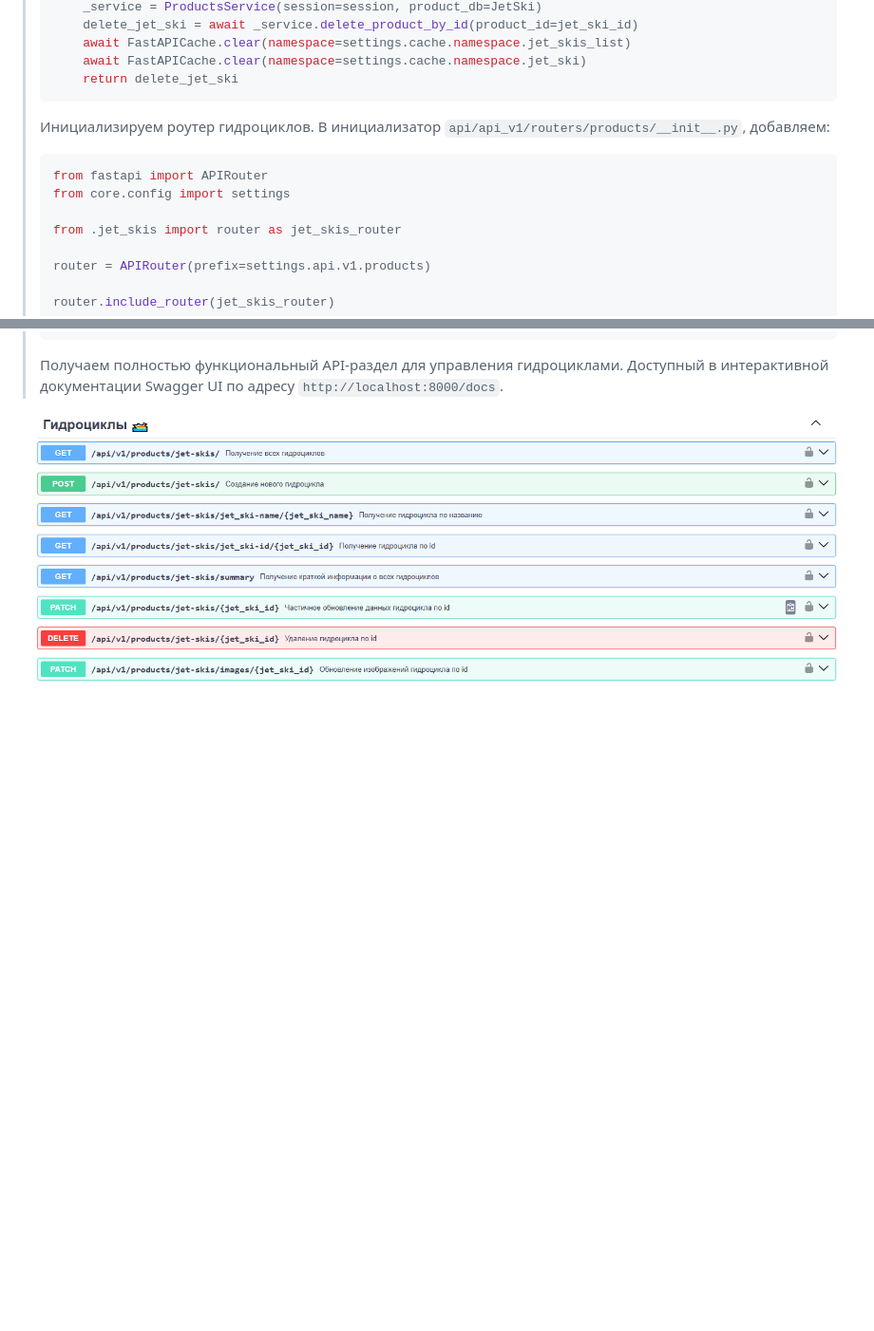
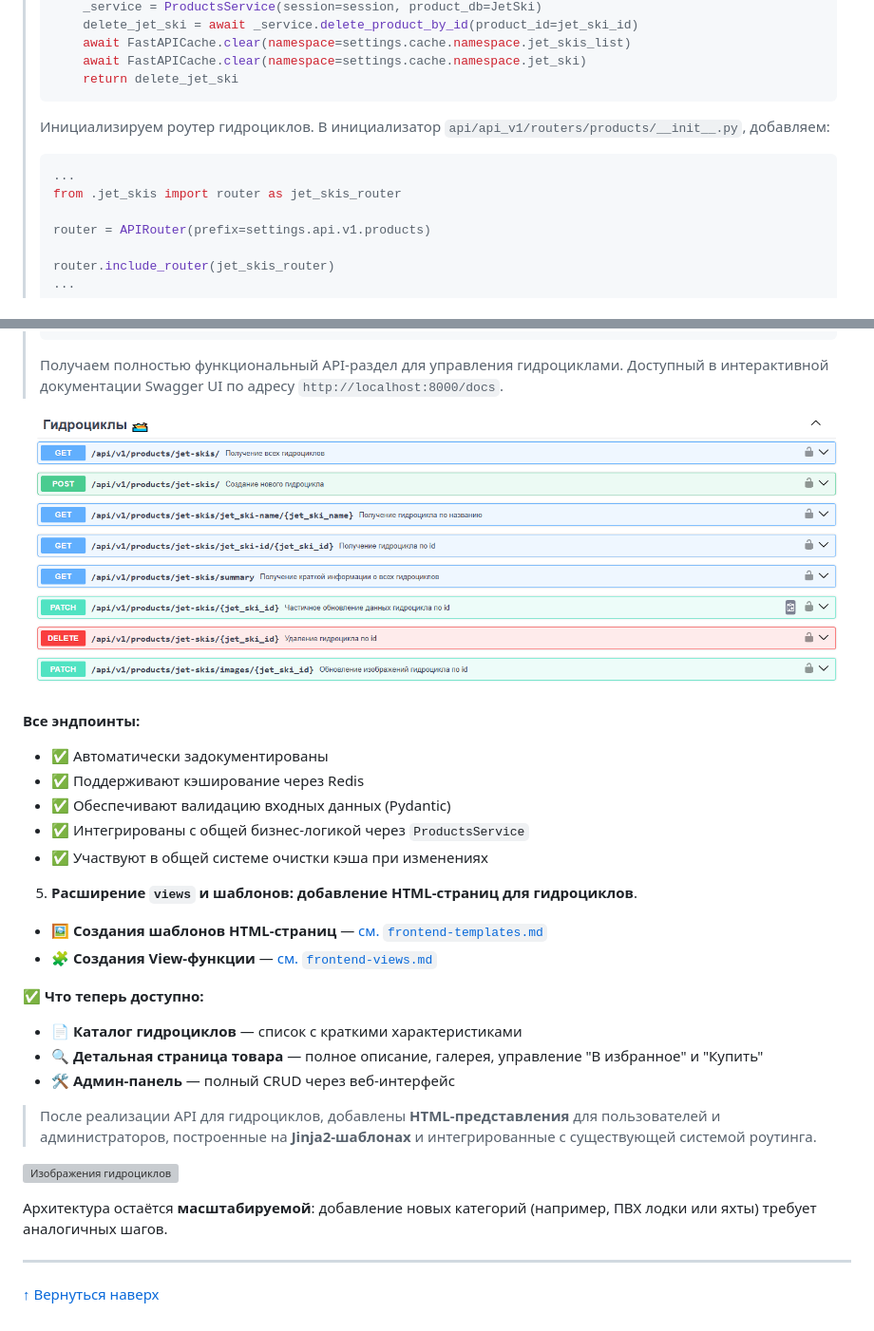
Before and after one commit to Mishcienko-Vladimir/fastapi-boatpro-project, a Markdown page: README.md, 2 parts joined by grey strips. Shown at 95% size. GitHub-like rendering; blank space fills up the shorter version; grey boxes are pictures that could not be loaded.

Commit message:
Add new information to README.md

````diff
--- a/README.md
+++ b/README.md
@@ -446,19 +450,45 @@ https://github.com/user-attachments/assets/581085dc-eedb-4a60-b5b5-0ac4d2b3fbf6
   >     await FastAPICache.clear(namespace=settings.cache.namespace.jet_skis_list)
   >     await FastAPICache.clear(namespace=settings.cache.namespace.jet_ski)
   >     return delete_jet_ski
-  >```
+  > ```
   > Инициализируем роутер гидроциклов. В инициализатор `api/api_v1/routers/products/__init__.py`, добавляем:
   > ```python
-  > from fastapi import APIRouter
-  > from core.config import settings
-  >
+  > ...
   > from .jet_skis import router as jet_skis_router
   >
   > router = APIRouter(prefix=settings.api.v1.products)
   >
   > router.include_router(jet_skis_router)
-  >```
+  > ...
+  > ```
   > Получаем полностью функциональный API-раздел для управления гидроциклами.
   > Доступный в интерактивной документации Swagger UI по адресу `http://localhost:8000/docs`.
 
 ![Изображения эндпоинтов гидроциклов](docs/images/jet-skis-docs.png)
+
+**Все эндпоинты:**
+- ✅ Автоматически задокументированы
+- ✅ Поддерживают кэширование через Redis
+- ✅ Обеспечивают валидацию входных данных (Pydantic)
+- ✅ Интегрированы с общей бизнес-логикой через `ProductsService`
+- ✅ Участвуют в общей системе очистки кэша при изменениях
+
+5. **Расширение `views` и шаблонов: добавление HTML-страниц для гидроциклов**.
+
+- 🖼️ **Создания шаблонов HTML-страниц** — [см. `frontend-templates.md`](docs/guides/frontend-templates.md)
+- 🧩 **Создания View-функции** — [см. `frontend-views.md`](docs/guides/frontend-views.md)
+
+**✅ Что теперь доступно:**
+- 📄 **Каталог гидроциклов** — список с краткими характеристиками
+- 🔍 **Детальная страница товара** — полное описание, галерея, управление "В избранное" и "Купить"
+- 🛠️ **Админ-панель** — полный CRUD через веб-интерфейс
+
+> После реализации API для гидроциклов, добавлены **HTML-представления** для пользователей и администраторов, построенные
+> на **Jinja2-шаблонах** и интегрированные с существующей системой роутинга.
+
+![Изображения гидроциклов](docs/images/new-category.png)
+
+Архитектура остаётся **масштабируемой**: добавление новых категорий (например, ПВХ лодки или яхты) требует аналогичных шагов.
+
+---
+[↑ Вернуться наверх](#-boatpro)
````
Also changed, not shown: other parts of README.md (+10 -6 lines).
